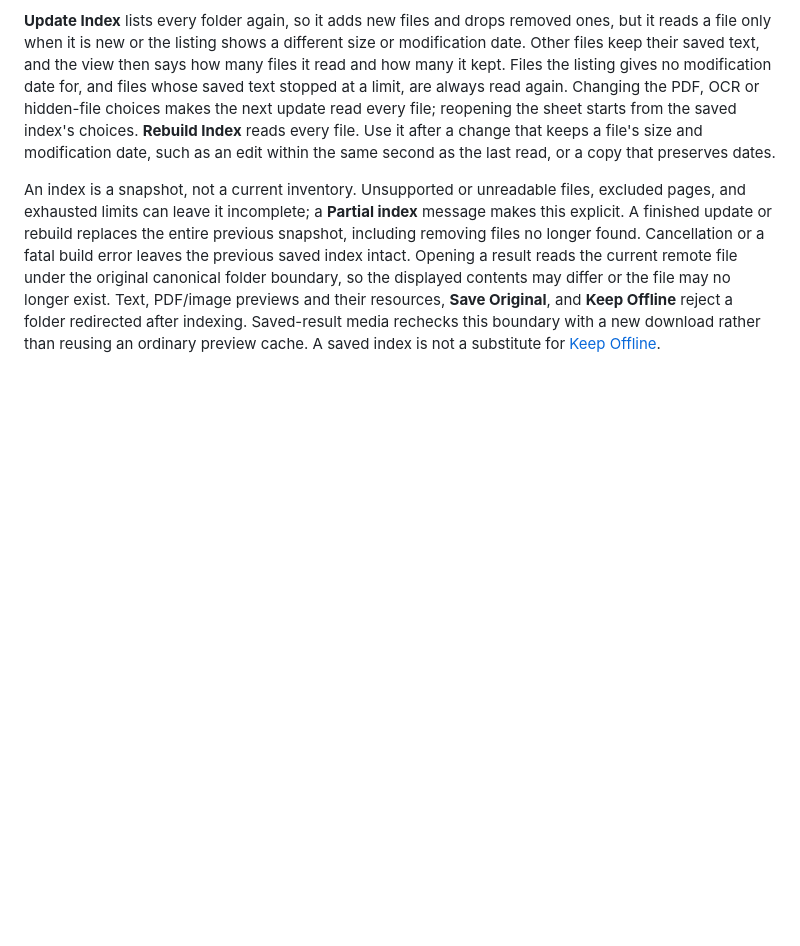
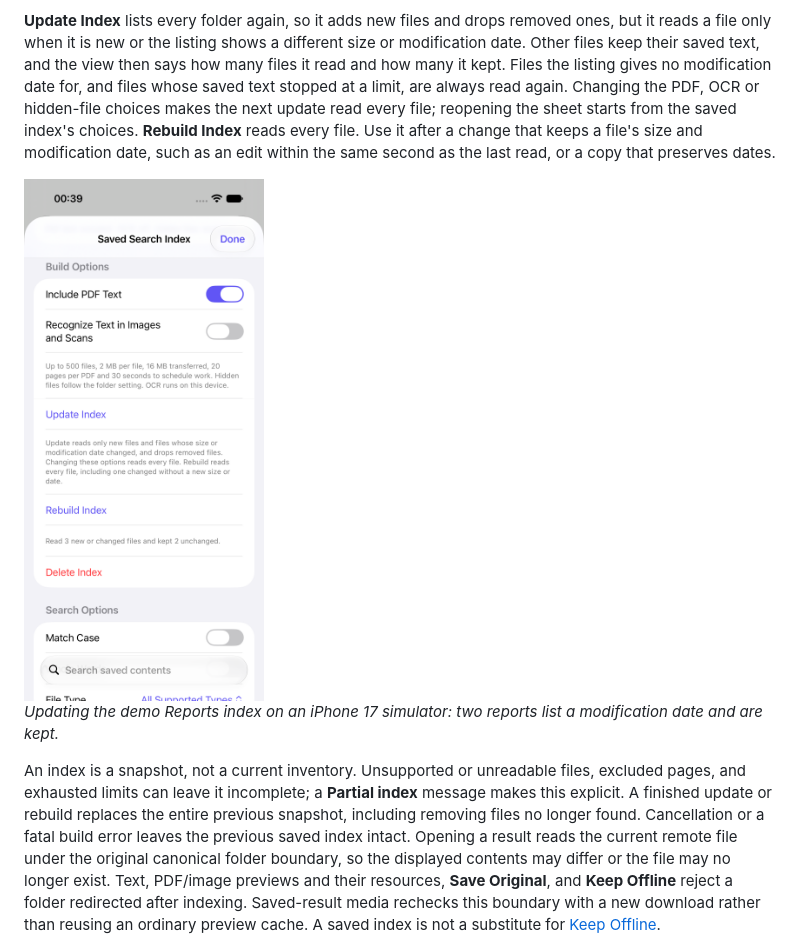
Before and after one commit to eyeb0l/RemoteFiles, a Markdown page: docs/FOLDER_BROWSING.md, the part around the change. Rendered like a GitHub page; pictures changed too: docs/screenshots/folder-browsing/saved-search-index-update-iphone.png (added); blank space fills up the shorter version.

Commit message:
Show the saved-index update summary in docs and its UI test
Co-Authored-By: Claude Opus 5.5 <noreply@anthropic.com>

```diff
--- a/docs/FOLDER_BROWSING.md
+++ b/docs/FOLDER_BROWSING.md
@@ -125,6 +125,10 @@ The saved view shows when the index was built, how many files it contains, wheth
 <a id="updating-an-index"></a>
 **Update Index** lists every folder again, so it adds new files and drops removed ones, but it reads a file only when it is new or the listing shows a different size or modification date. Other files keep their saved text, and the view then says how many files it read and how many it kept. Files the listing gives no modification date for, and files whose saved text stopped at a limit, are always read again. Changing the PDF, OCR or hidden-file choices makes the next update read every file; reopening the sheet starts from the saved index's choices. **Rebuild Index** reads every file. Use it after a change that keeps a file's size and modification date, such as an edit within the same second as the last read, or a copy that preserves dates.
 
+<img src="screenshots/folder-browsing/saved-search-index-update-iphone.png" width="240" alt="Saved Search Index after Update Index, reporting that it read 3 new or changed files and kept 2 unchanged">
+
+*Updating the demo Reports index on an iPhone 17 simulator: two reports list a modification date and are kept.*
+
 An index is a snapshot, not a current inventory. Unsupported or unreadable files, excluded pages, and exhausted limits can leave it incomplete; a **Partial index** message makes this explicit. A finished update or rebuild replaces the entire previous snapshot, including removing files no longer found. Cancellation or a fatal build error leaves the previous saved index intact. Opening a result reads the current remote file under the original canonical folder boundary, so the displayed contents may differ or the file may no longer exist. Text, PDF/image previews and their resources, **Save Original**, and **Keep Offline** reject a folder redirected after indexing. Saved-result media rechecks this boundary with a new download rather than reusing an ordinary preview cache. A saved index is not a substitute for [Keep Offline](OFFLINE_FILES.md).
 
 Default builds cover at most 1,000 folders, 16 levels and 500 candidate files, with 2 MiB per file, 16 MiB of charged file-data reads, 20 pages per PDF, 256 KiB of extracted text per file, and 16 MiB of extracted text overall. The same 30-second scheduling and extraction-stage checks apply. Build from a subfolder when a larger tree exceeds these bounds. Kept files transfer nothing, so they do not use the 16 MiB read budget, but they still count towards the 500-file and 16 MiB text limits. An update after a build that ran out of time or read budget can therefore continue with files the previous build did not reach.
```
Also changed, not shown: 1 other file.
